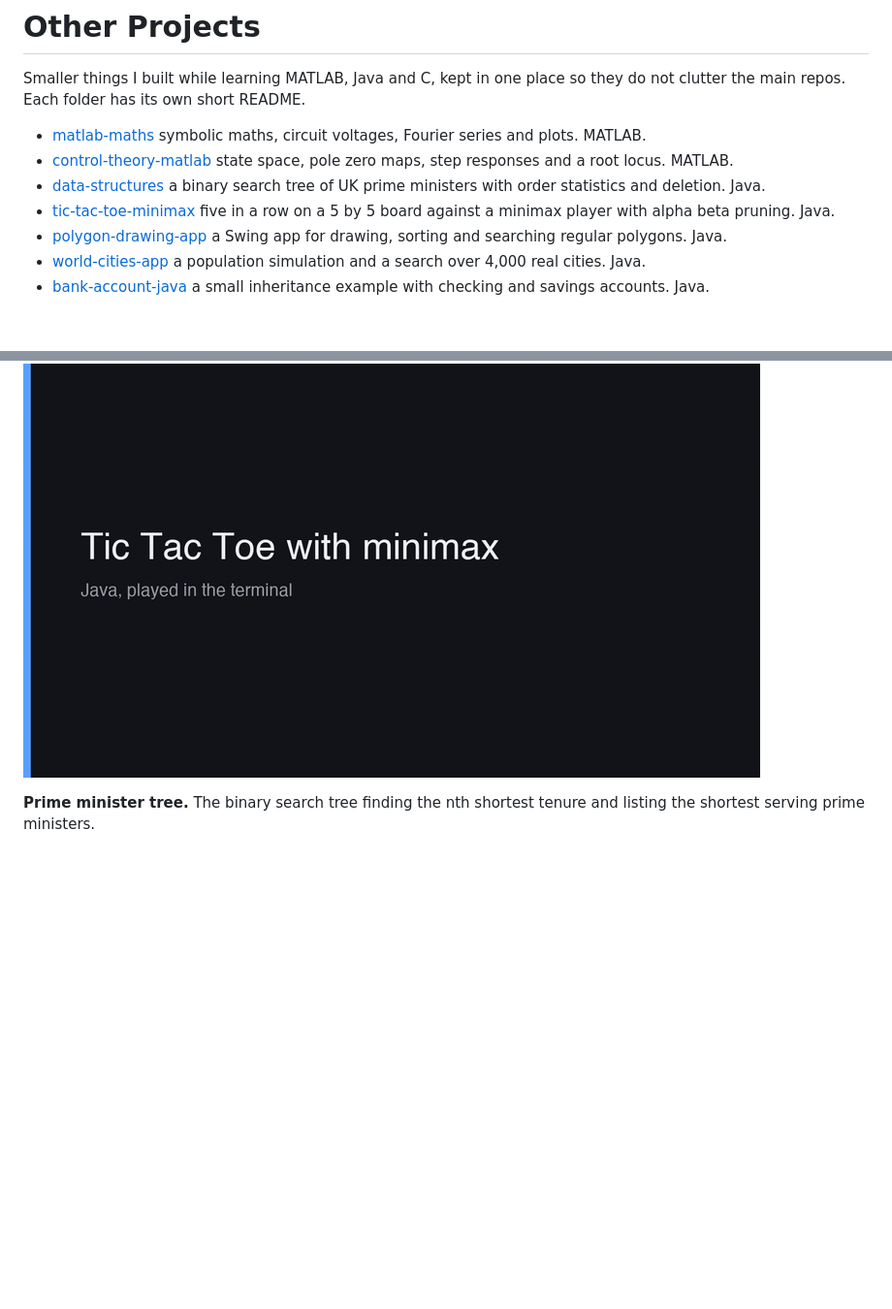
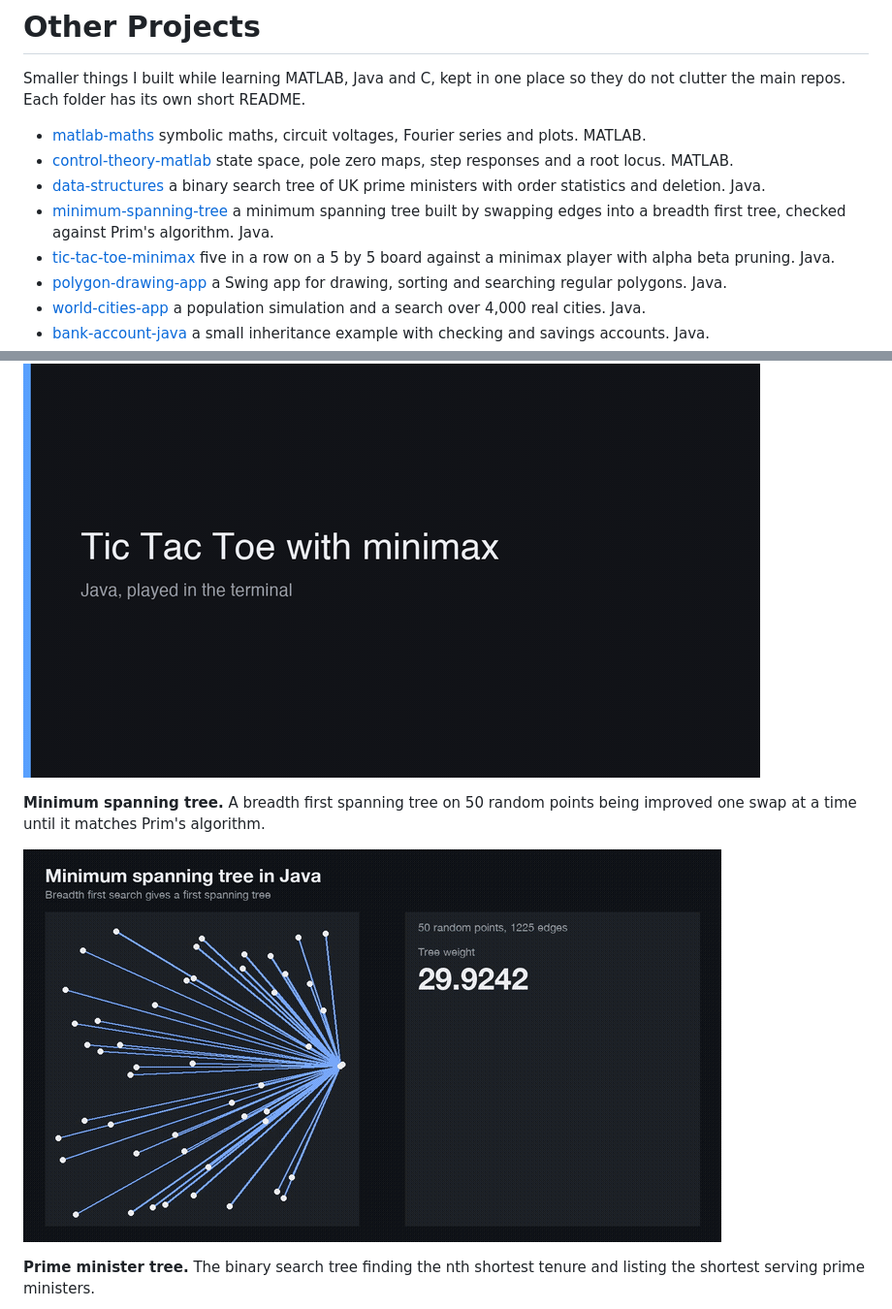
Before and after one commit to MustafaKhodir/other-projects, a Markdown page: README.md, 2 parts joined by grey strips. Shown at 97% size. Rendered like a GitHub page; pictures changed too: media/demo/minimum-spanning-tree.gif (added); blank space fills up the shorter version.

Commit message:
Add minimum spanning tree

```diff
--- a/README.md
+++ b/README.md
@@ -5,6 +5,7 @@ Smaller things I built while learning MATLAB, Java and C, kept in one place so t
 - [matlab-maths](matlab-maths) symbolic maths, circuit voltages, Fourier series and plots. MATLAB.
 - [control-theory-matlab](control-theory-matlab) state space, pole zero maps, step responses and a root locus. MATLAB.
 - [data-structures](data-structures) a binary search tree of UK prime ministers with order statistics and deletion. Java.
+- [minimum-spanning-tree](minimum-spanning-tree) a minimum spanning tree built by swapping edges into a breadth first tree, checked against Prim's algorithm. Java.
 - [tic-tac-toe-minimax](tic-tac-toe-minimax) five in a row on a 5 by 5 board against a minimax player with alpha beta pruning. Java.
 - [polygon-drawing-app](polygon-drawing-app) a Swing app for drawing, sorting and searching regular polygons. Java.
 - [world-cities-app](world-cities-app) a population simulation and a search over 4,000 real cities. Java.
@@ -31,6 +32,10 @@ Real runs of my Java and C programs, recorded straight from the code. MATLAB was
 **Tic Tac Toe with minimax.** A game against the alpha beta minimax player, which wins with five in a row along the top.
 
 ![Terminal game of five in a row against the minimax player](media/demo/tic-tac-toe-minimax.gif)
+
+**Minimum spanning tree.** A breadth first spanning tree on 50 random points being improved one swap at a time until it matches Prim's algorithm.
+
+![Minimum spanning tree being built by edge swaps](media/demo/minimum-spanning-tree.gif)
 
 **Prime minister tree.** The binary search tree finding the nth shortest tenure and listing the shortest serving prime ministers.
 
```
Also changed, not shown: minimum-spanning-tree/README.md (added, +34 -0 lines), 2 other files.
